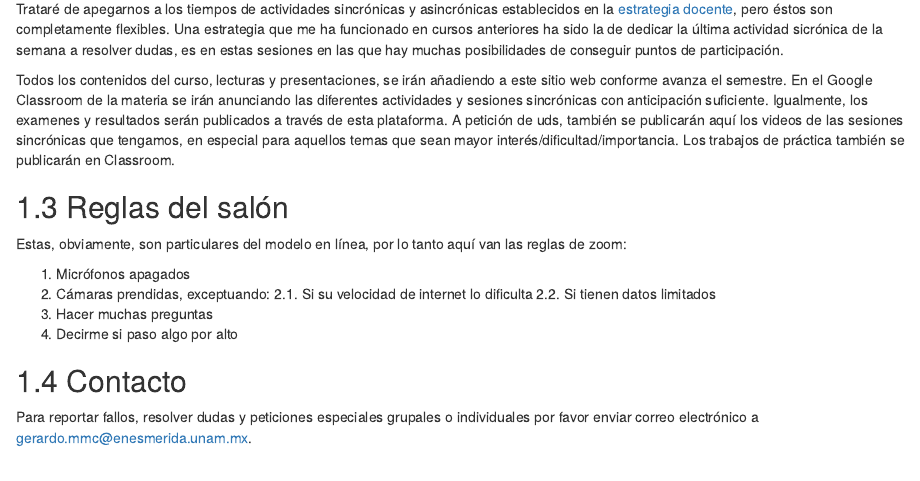
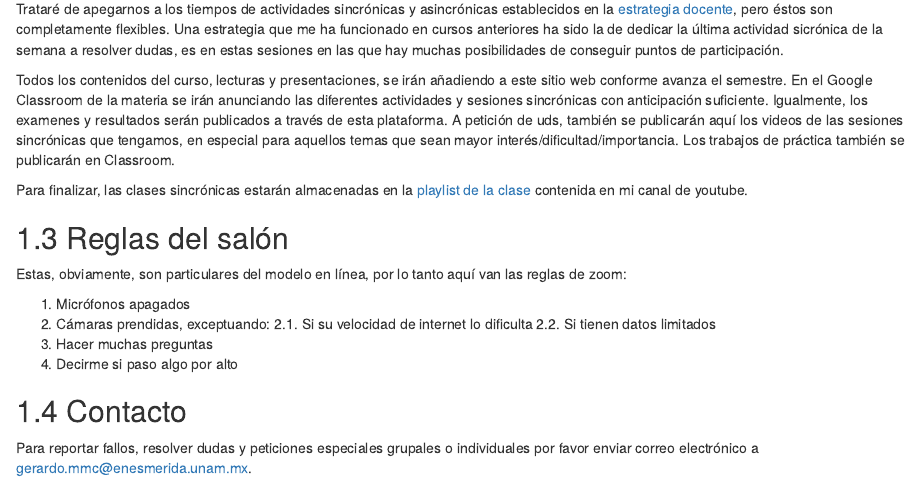
Before and after one commit to gerardommc/Modelacion-matematica-ECO, an R Markdown document (01-Criterios.Rmd): the page in a window 1100 px wide, from 360 px down. Rendered offline with R 4.5, knitr and Pandoc, with nearby package versions; drawn as R Markdown's standard HTML page in place of the format the file asks for.

Commit message:
liga a playlist curso

```diff
--- a/01-Criterios.Rmd
+++ b/01-Criterios.Rmd
@@ -17,6 +17,8 @@ Trataré de apegarnos a los tiempos de actividades sincrónicas y asincrónicas
 
 Todos los contenidos del curso, lecturas y presentaciones, se irán añadiendo a este sitio web conforme avanza el semestre. En el Google Classroom de la materia se irán anunciando las diferentes actividades y sesiones sincrónicas con anticipación suficiente. Igualmente, los examenes y resultados serán publicados a través de esta plataforma. A petición de uds, también se publicarán aquí los videos de las sesiones sincrónicas que tengamos, en especial para aquellos temas que sean mayor interés/dificultad/importancia. Los trabajos de práctica también se publicarán en Classroom.
 
+Para finalizar, las clases sincrónicas estarán almacenadas en la [playlist de la clase](https://www.youtube.com/playlist?list=PLmZRvJXMG43-YjcSbCbpmzL5MP7AUJfwM) contenida en mi canal de youtube.
+
 ## Reglas del salón
 
 Estas, obviamente, son particulares del modelo en línea, por lo tanto aquí van las reglas de zoom:
```
Also changed, not shown: docs/Mod-mat-ECO.tex, docs/search_index.json, 16 other files.
